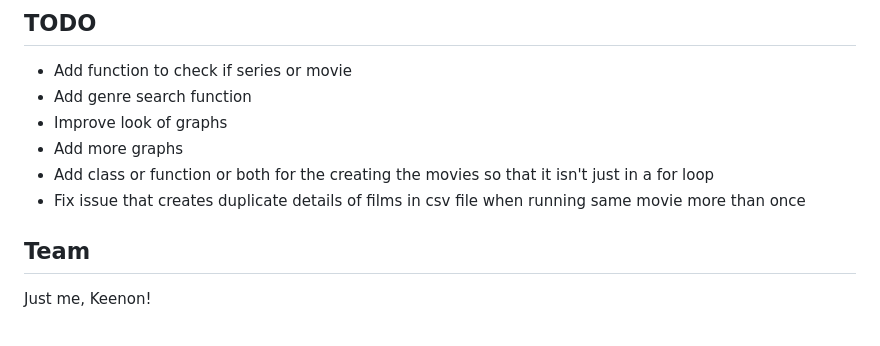
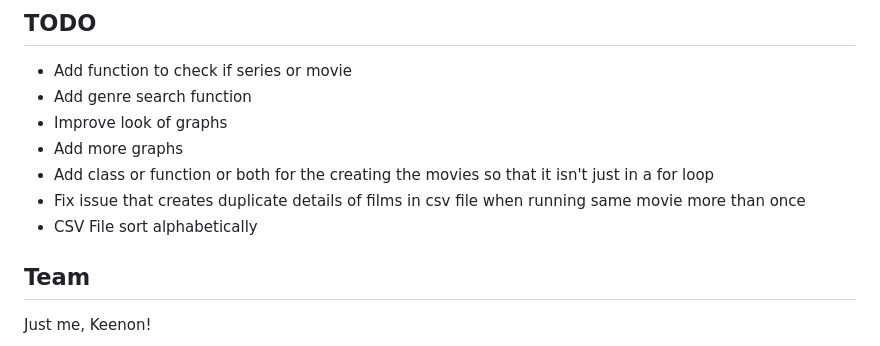
Before and after one commit to Keenonthedaywalker/Obsidian-Movie-AutoNotes, a Markdown page: README.md, the part around the change. Rendered like a GitHub page.

Commit message:
minor feat: Added todo list item

```diff
--- a/README.md
+++ b/README.md
@@ -71,6 +71,7 @@ data_handler.histogram("directors", 10, split_values=True)
  - Add more graphs
  - Add class or function or both for the creating the movies so that it isn't just in a for loop
  - Fix issue that creates duplicate details of films in csv file when running same movie more than once
+ - CSV File sort alphabetically
 
 ## Team
 
```
